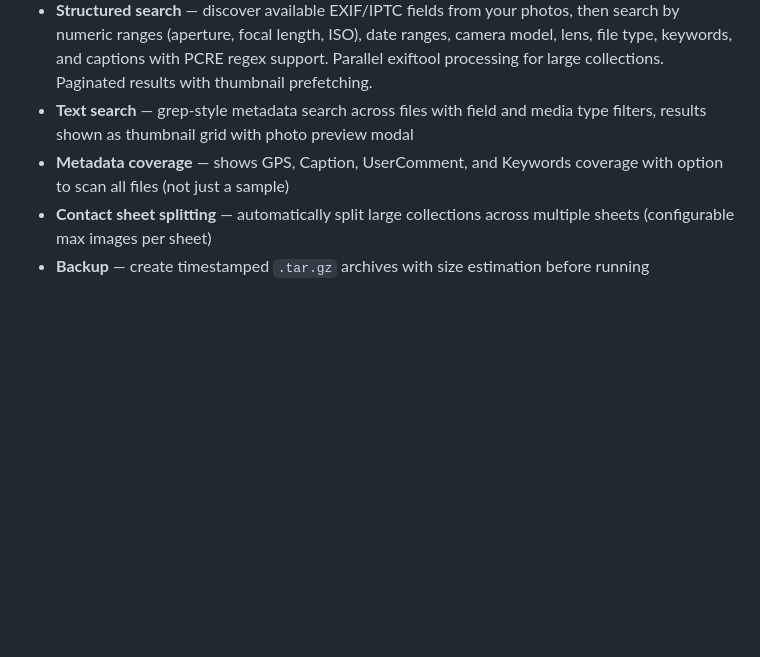
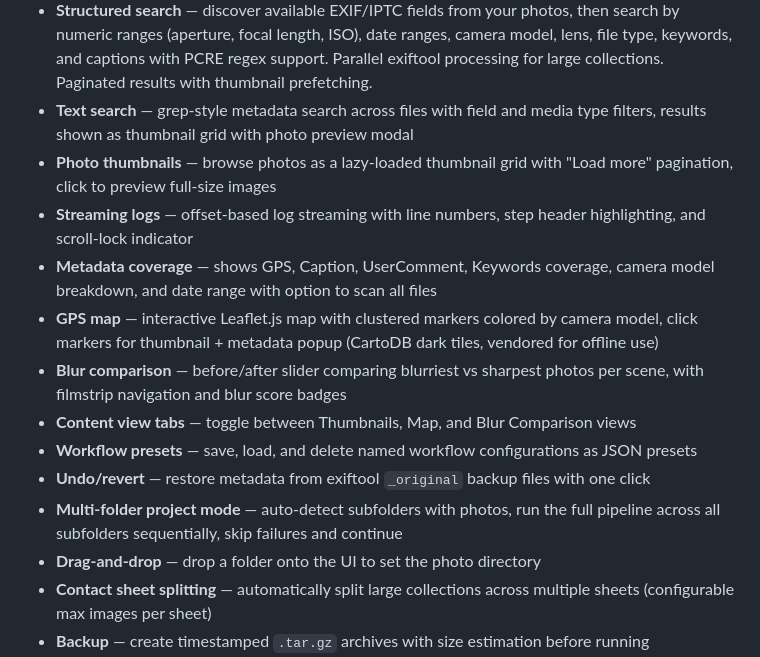
Before and after one commit to igoros777/photoshell, a Markdown page: README.md, the part around the change. Rendered like a GitHub page; blank space fills up the shorter version.

```diff
--- a/README.md
+++ b/README.md
@@ -177,7 +177,16 @@ Use `--host` and `--port` to customize the bind address (e.g., `python3 app.py -
 - **Prompt management** — browse, preview, edit, and save prompts for the Ollama annotation workflows
 - **Structured search** — discover available EXIF/IPTC fields from your photos, then search by numeric ranges (aperture, focal length, ISO), date ranges, camera model, lens, file type, keywords, and captions with PCRE regex support. Parallel exiftool processing for large collections. Paginated results with thumbnail prefetching.
 - **Text search** — grep-style metadata search across files with field and media type filters, results shown as thumbnail grid with photo preview modal
-- **Metadata coverage** — shows GPS, Caption, UserComment, and Keywords coverage with option to scan all files (not just a sample)
+- **Photo thumbnails** — browse photos as a lazy-loaded thumbnail grid with "Load more" pagination, click to preview full-size images
+- **Streaming logs** — offset-based log streaming with line numbers, step header highlighting, and scroll-lock indicator
+- **Metadata coverage** — shows GPS, Caption, UserComment, Keywords coverage, camera model breakdown, and date range with option to scan all files
+- **GPS map** — interactive Leaflet.js map with clustered markers colored by camera model, click markers for thumbnail + metadata popup (CartoDB dark tiles, vendored for offline use)
+- **Blur comparison** — before/after slider comparing blurriest vs sharpest photos per scene, with filmstrip navigation and blur score badges
+- **Content view tabs** — toggle between Thumbnails, Map, and Blur Comparison views
+- **Workflow presets** — save, load, and delete named workflow configurations as JSON presets
+- **Undo/revert** — restore metadata from exiftool `_original` backup files with one click
+- **Multi-folder project mode** — auto-detect subfolders with photos, run the full pipeline across all subfolders sequentially, skip failures and continue
+- **Drag-and-drop** — drop a folder onto the UI to set the photo directory
 - **Contact sheet splitting** — automatically split large collections across multiple sheets (configurable max images per sheet)
 - **Backup** — create timestamped `.tar.gz` archives with size estimation before running
 - **Keyboard shortcuts** — `R` (run), `Esc` (cancel), `/` (focus path), `V` (validate), `?` (help)
```
Also changed, not shown: ARCHITECTURE.md (+10 -3 lines).
